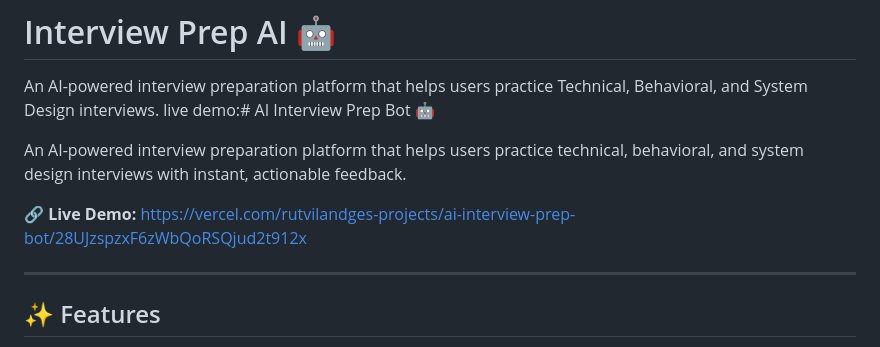
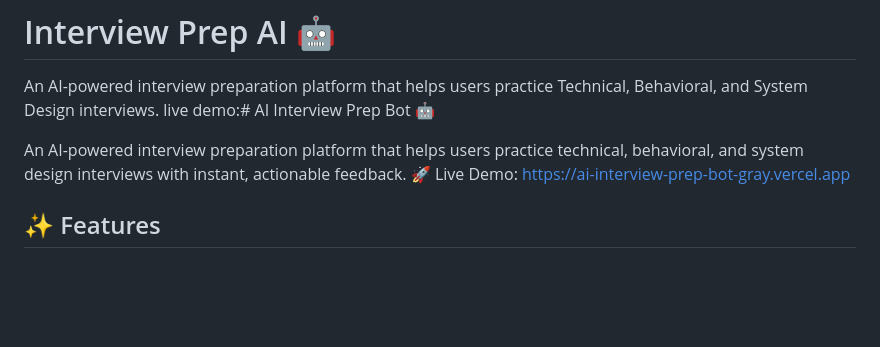
Before and after one commit to rutvilandge/ai-interview-prep-bot, a Markdown page: REAdME.md, the part around the change. Drawn GitHub-style; blank space fills up the shorter version.

```diff
--- a/REAdME.md
+++ b/REAdME.md
@@ -4,10 +4,8 @@ An AI-powered interview preparation platform that helps users practice Technical
 live demo:# AI Interview Prep Bot 🤖
 
 An AI-powered interview preparation platform that helps users practice technical, behavioral, and system design interviews with instant, actionable feedback.
+🚀 Live Demo: https://ai-interview-prep-bot-gray.vercel.app
 
-🔗 **Live Demo:** https://vercel.com/rutvilandges-projects/ai-interview-prep-bot/28UJzspzxF6zWbQoRSQjud2t912x
-
----
 
 ## ✨ Features
 
```
